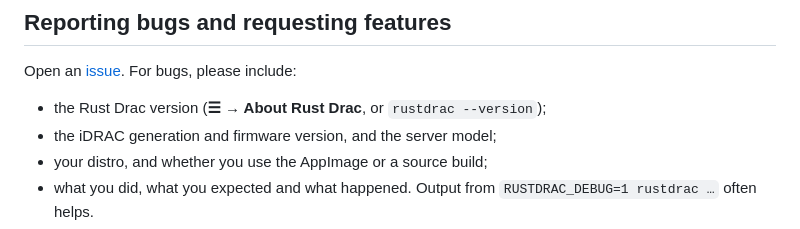
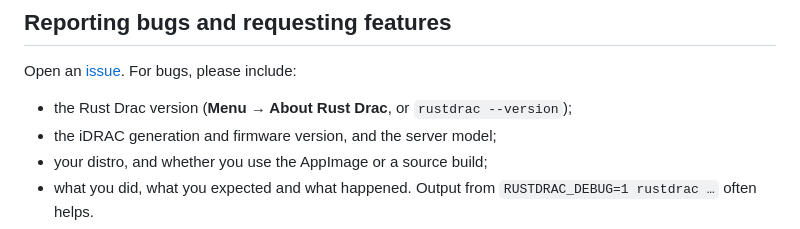
Before and after one commit to karubits/rustdrac, a Markdown page: CONTRIBUTING.md, the part around the change. Drawn GitHub-style.

```diff
--- a/CONTRIBUTING.md
+++ b/CONTRIBUTING.md
@@ -6,7 +6,7 @@ request makes it better.
 ## Reporting bugs and requesting features
 
 Open an [issue](https://github.com/karubits/rustdrac/issues). For bugs, please include:
-- the Rust Drac version (**☰ → About Rust Drac**, or `rustdrac --version`);
+- the Rust Drac version (**Menu → About Rust Drac**, or `rustdrac --version`);
 - the iDRAC generation and firmware version, and the server model;
 - your distro, and whether you use the AppImage or a source build;
 - what you did, what you expected and what happened. Output from `RUSTDRAC_DEBUG=1 rustdrac …`
```
Also changed, not shown: README.md (+4 -2 lines), docs/screenshots/manager.png (added).
